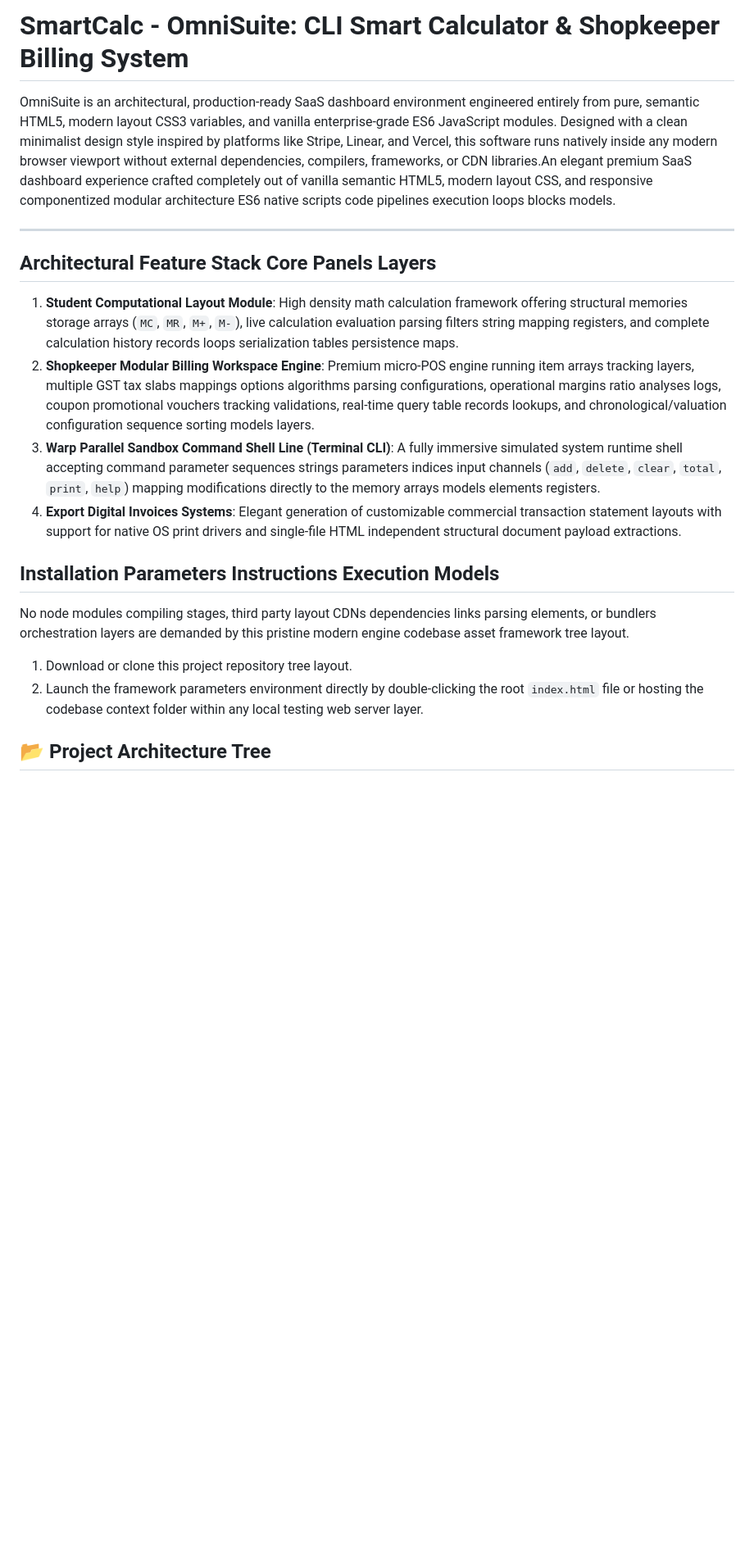
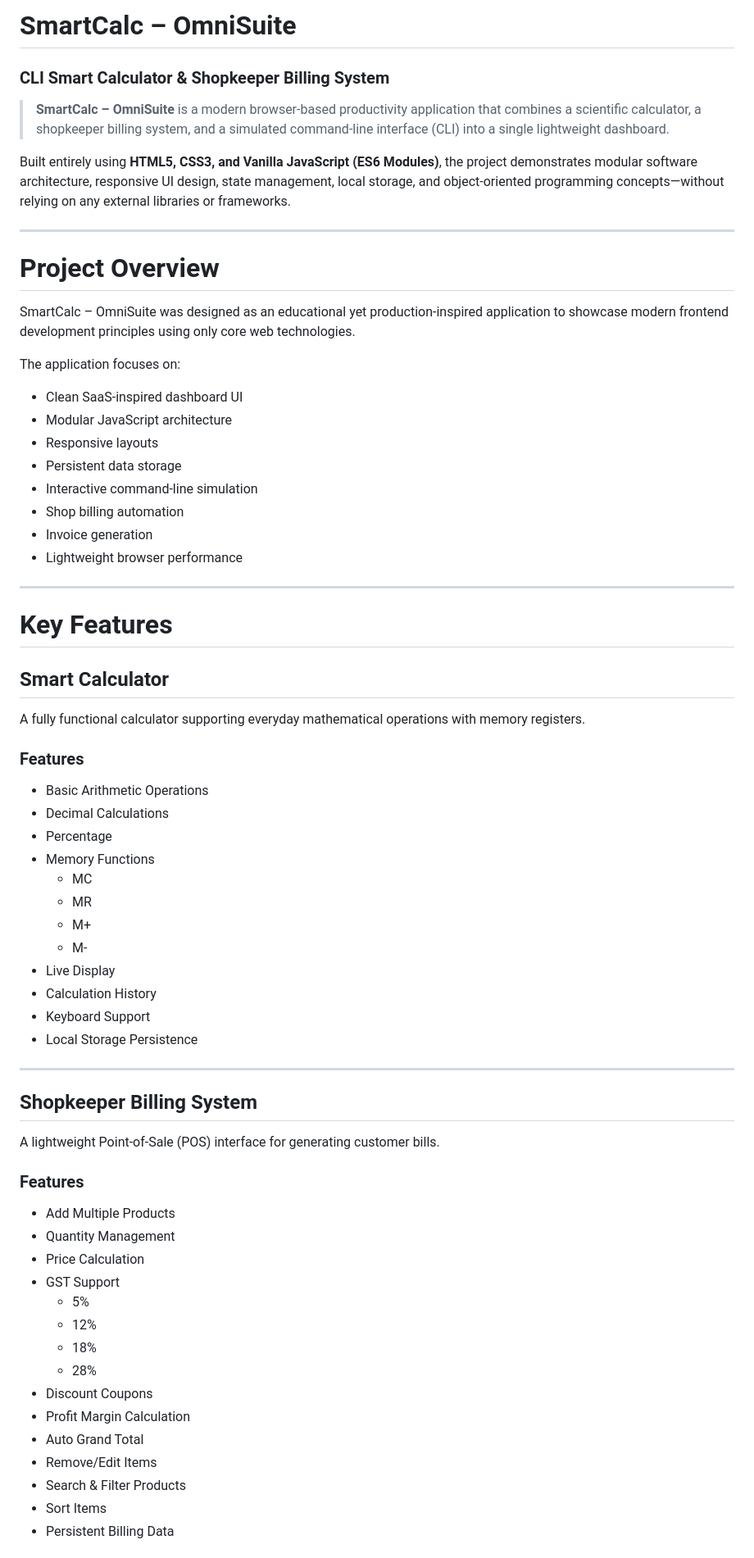
Before and after one commit to stuticoder123/SmartCalc, a Markdown page: README.md, the part around one of its changes. Shown at 82% size. GitHub-like rendering; blank space fills up the shorter version.

```diff
--- a/README.md
+++ b/README.md
@@ -1,18 +1,71 @@
-# SmartCalc - OmniSuite: CLI Smart Calculator & Shopkeeper Billing System
+# SmartCalc – OmniSuite
+### CLI Smart Calculator & Shopkeeper Billing System
 
-OmniSuite is an architectural, production-ready SaaS dashboard environment engineered entirely from pure, semantic HTML5, modern layout CSS3 variables, and vanilla enterprise-grade ES6 JavaScript modules. Designed with a clean minimalist design style inspired by platforms like Stripe, Linear, and Vercel, this software runs natively inside any modern browser viewport without external dependencies, compilers, frameworks, or CDN libraries.An elegant premium SaaS dashboard experience crafted completely out of vanilla semantic HTML5, modern layout CSS, and responsive componentized modular architecture ES6 native scripts code pipelines execution loops blocks models.
+> **SmartCalc – OmniSuite** is a modern browser-based productivity application that combines a scientific calculator, a shopkeeper billing system, and a simulated command-line interface (CLI) into a single lightweight dashboard.
+
+Built entirely using **HTML5, CSS3, and Vanilla JavaScript (ES6 Modules)**, the project demonstrates modular software architecture, responsive UI design, state management, local storage, and object-oriented programming concepts—without relying on any external libraries or frameworks.
 
 ---
 
-## Architectural Feature Stack Core Panels Layers
-1. **Student Computational Layout Module**: High density math calculation framework offering structural memories storage arrays (`MC`, `MR`, `M+`, `M-`), live calculation evaluation parsing filters string mapping registers, and complete calculation history records loops serialization tables persistence maps.
-2. **Shopkeeper Modular Billing Workspace Engine**: Premium micro-POS engine running item arrays tracking layers, multiple GST tax slabs mappings options algorithms parsing configurations, operational margins ratio analyses logs, coupon promotional vouchers tracking validations, real-time query table records lookups, and chronological/valuation configuration sequence sorting models layers.
-3. **Warp Parallel Sandbox Command Shell Line (Terminal CLI)**: A fully immersive simulated system runtime shell accepting command parameter sequences strings parameters indices input channels (`add`, `delete`, `clear`, `total`, `print`, `help`) mapping modifications directly to the memory arrays models elements registers.
-4. **Export Digital Invoices Systems**: Elegant generation of customizable commercial transaction statement layouts with support for native OS print drivers and single-file HTML independent structural document payload extractions.
+# Project Overview
 
-## Installation Parameters Instructions Execution Models
-No node modules compiling stages, third party layout CDNs dependencies links parsing elements, or bundlers orchestration layers are demanded by this pristine modern engine codebase asset framework tree layout.
-1. Download or clone this project repository tree layout.
-2. Launch the framework parameters environment directly by double-clicking the root `index.html` file or hosting the codebase context folder within any local testing web server layer.
+SmartCalc – OmniSuite was designed as an educational yet production-inspired application to showcase modern frontend development principles using only core web technologies.
 
-## 📂 Project Architecture Tree
+The application focuses on:
+
+- Clean SaaS-inspired dashboard UI
+- Modular JavaScript architecture
+- Responsive layouts
+- Persistent data storage
+- Interactive command-line simulation
+- Shop billing automation
+- Invoice generation
+- Lightweight browser performance
+
+---
+
+# Key Features
+
+## Smart Calculator
+
+A fully functional calculator supporting everyday mathematical operations with memory registers.
+
+### Features
+
+- Basic Arithmetic Operations
+- Decimal Calculations
+- Percentage
+- Memory Functions
+  - MC
+  - MR
+  - M+
+  - M-
+- Live Display
+- Calculation History
+- Keyboard Support
+- Local Storage Persistence
+
+---
+
+## Shopkeeper Billing System
+
+A lightweight Point-of-Sale (POS) interface for generating customer bills.
+
+### Features
+
+- Add Multiple Products
+- Quantity Management
+- Price Calculation
+- GST Support
+  - 5%
+  - 12%
+  - 18%
+  - 28%
+- Discount Coupons
+- Profit Margin Calculation
+- Auto Grand Total
+- Remove/Edit Items
+- Search & Filter Products
+- Sort Items
+- Persistent Billing Data
+
```
Also changed, not shown: other parts of README.md (+228 -18 lines).
